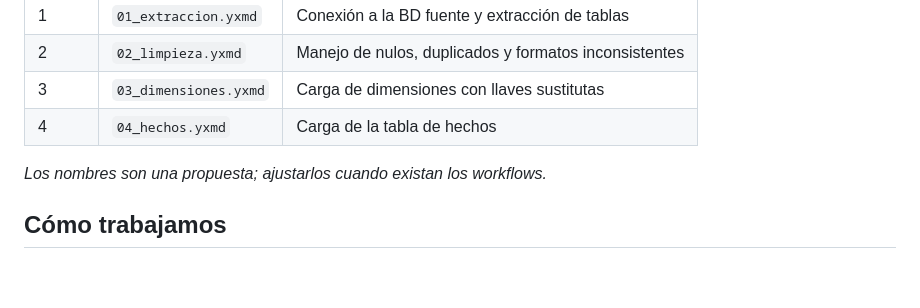
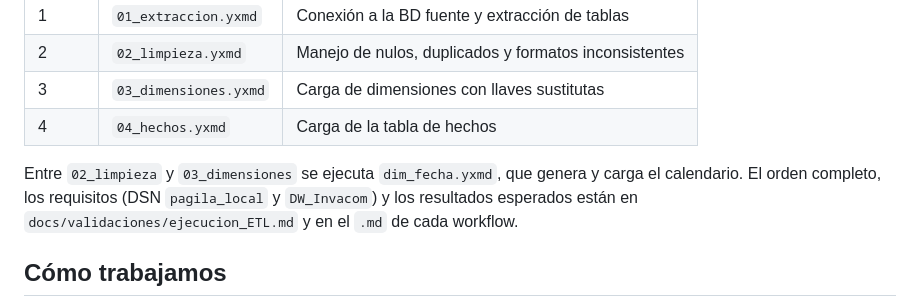
Before and after one commit to marcoalq9/PROYECTO_1_MINERIA-dw-invacom-alteryx, a Markdown page: README.md, the part around one of its changes. Drawn GitHub-style; blank space fills up the shorter version.

```diff
--- a/README.md
+++ b/README.md
@@ -42,7 +42,7 @@ Universidad Técnica Nacional — Sede San Carlos.
 | 3 | `03_dimensiones.yxmd` | Carga de dimensiones con llaves sustitutas |
 | 4 | `04_hechos.yxmd` | Carga de la tabla de hechos |
 
-_Los nombres son una propuesta; ajustarlos cuando existan los workflows._
+Entre `02_limpieza` y `03_dimensiones` se ejecuta `dim_fecha.yxmd`, que genera y carga el calendario. El orden completo, los requisitos (DSN `pagila_local` y `DW_Invacom`) y los resultados esperados están en `docs/validaciones/ejecucion_ETL.md` y en el `.md` de cada workflow.
 
 ## Cómo trabajamos
 
```
Also changed, not shown: other parts of README.md (+4 -4 lines), docs/validaciones/validacion_reportes.md (+93 -5 lines), docs/validaciones/evidencias/consultas_solo_conexion.png (added), 4 other files.
